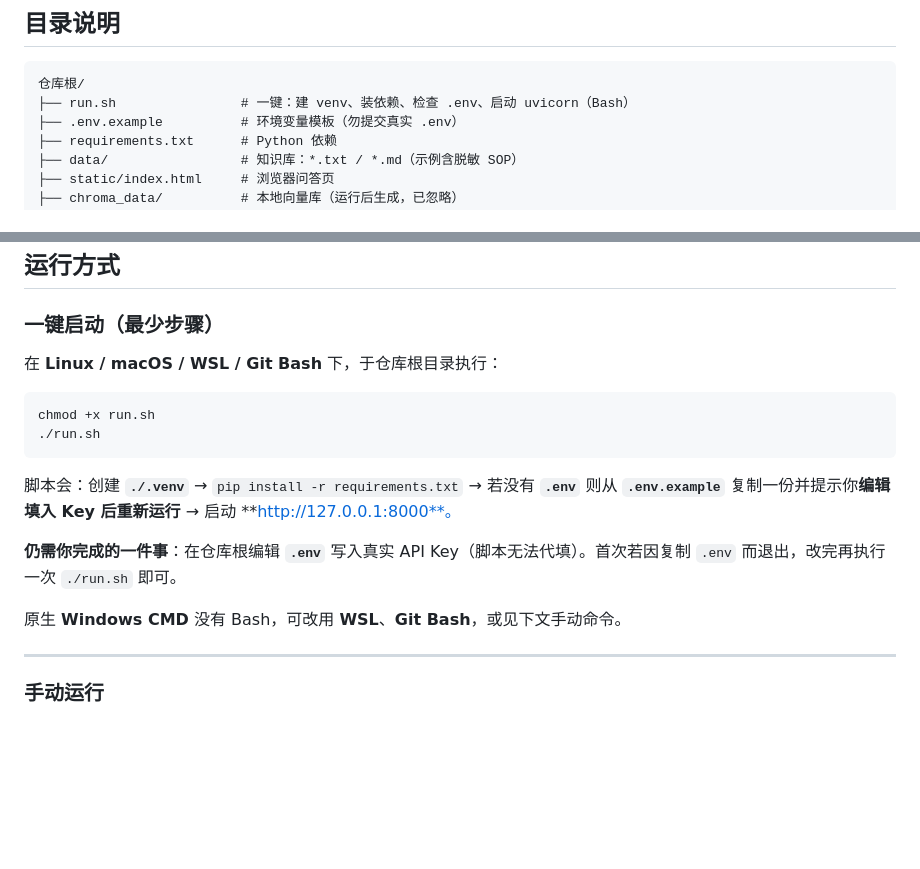
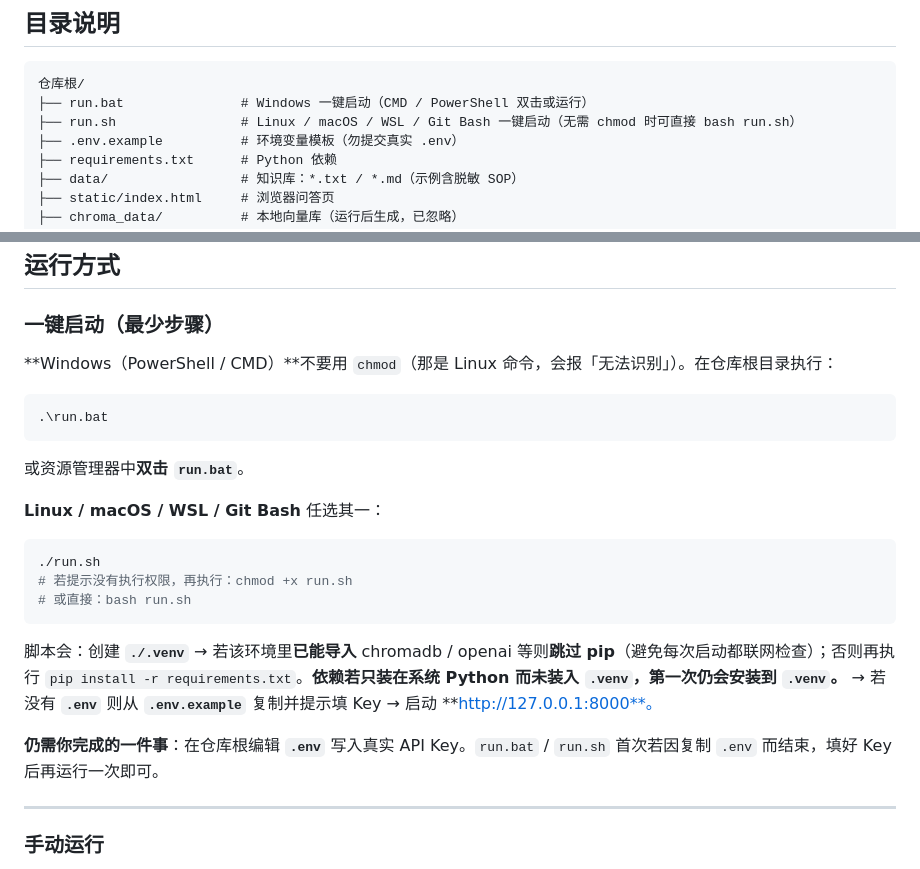
Before and after one commit to chl-5g/AI_AGENT_TEST, a Markdown page: README.md, 2 parts joined by grey strips. GitHub-like rendering; blank space fills up the shorter version.

Commit message:
docs: update README

````diff
--- a/README.md
+++ b/README.md
@@ -23,7 +23,8 @@
 
 ```
 仓库根/
-├── run.sh                # 一键：建 venv、装依赖、检查 .env、启动 uvicorn（Bash）
+├── run.bat               # Windows 一键启动（CMD / PowerShell 双击或运行）
+├── run.sh                # Linux / macOS / WSL / Git Bash 一键启动（无需 chmod 时可直接 bash run.sh）
 ├── .env.example          # 环境变量模板（勿提交真实 .env）
 ├── requirements.txt      # Python 依赖
 ├── data/                 # 知识库：*.txt / *.md（示例含脱敏 SOP）
@@ -52,18 +53,25 @@
 
 ### 一键启动（最少步骤）
 
-在 **Linux / macOS / WSL / Git Bash** 下，于仓库根目录执行：
+**Windows（PowerShell / CMD）**不要用 `chmod`（那是 Linux 命令，会报「无法识别」）。在仓库根目录执行：
+
+```powershell
+.\run.bat
+```
+
+或资源管理器中**双击 `run.bat`**。
+
+**Linux / macOS / WSL / Git Bash** 任选其一：
 
 ```bash
-chmod +x run.sh
 ./run.sh
+# 若提示没有执行权限，再执行：chmod +x run.sh
+# 或直接：bash run.sh
 ```
 
-脚本会：创建 **`./.venv`** → `pip install -r requirements.txt` → 若没有 **`.env`** 则从 **`.env.example`** 复制一份并提示你**编辑填入 Key 后重新运行** → 启动 **http://127.0.0.1:8000**。
+脚本会：创建 **`./.venv`** → 若该环境里**已能导入** chromadb / openai 等则**跳过 pip**（避免每次启动都联网检查）；否则再执行 `pip install -r requirements.txt`。**依赖若只装在系统 Python 而未装入 `.venv`，第一次仍会安装到 `.venv`。** → 若没有 **`.env`** 则从 **`.env.example`** 复制并提示填 Key → 启动 **http://127.0.0.1:8000**。
 
-**仍需你完成的一件事**：在仓库根编辑 **`.env`** 写入真实 API Key（脚本无法代填）。首次若因复制 `.env` 而退出，改完再执行一次 `./run.sh` 即可。
-
-原生 **Windows CMD** 没有 Bash，可改用 **WSL**、**Git Bash**，或见下文手动命令。
+**仍需你完成的一件事**：在仓库根编辑 **`.env`** 写入真实 API Key。`run.bat` / `run.sh` 首次若因复制 `.env` 而结束，填好 Key 后再运行一次即可。
 
 ---
 
````
